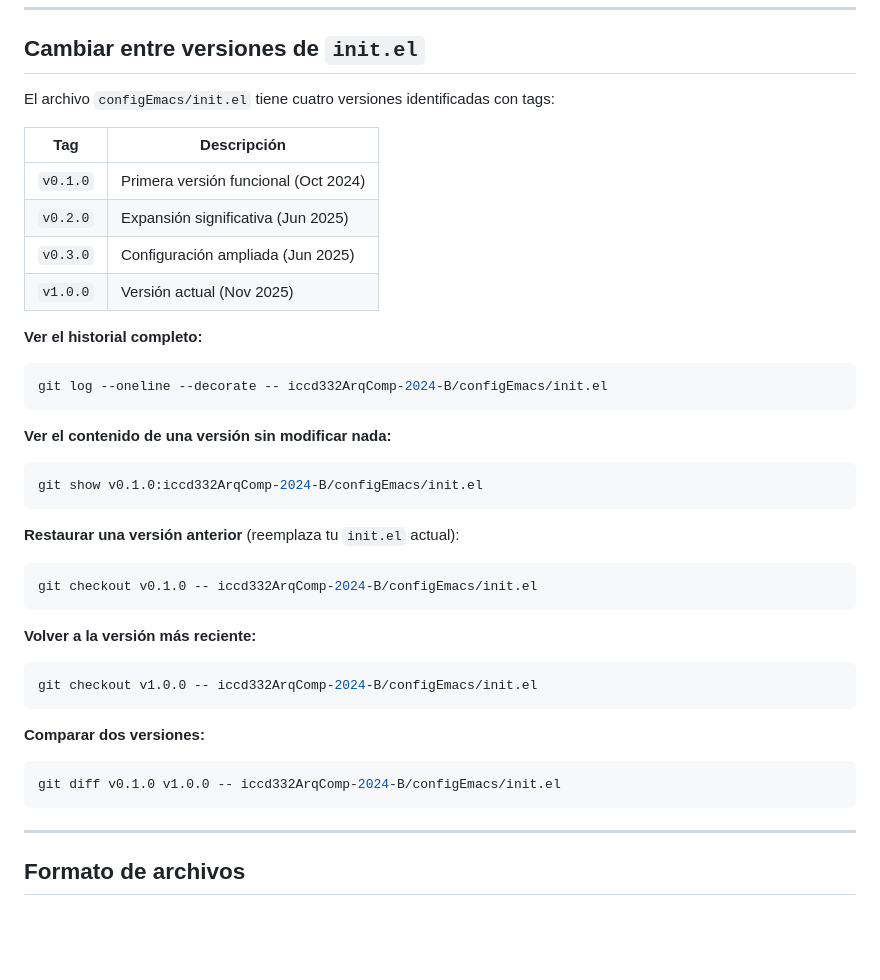
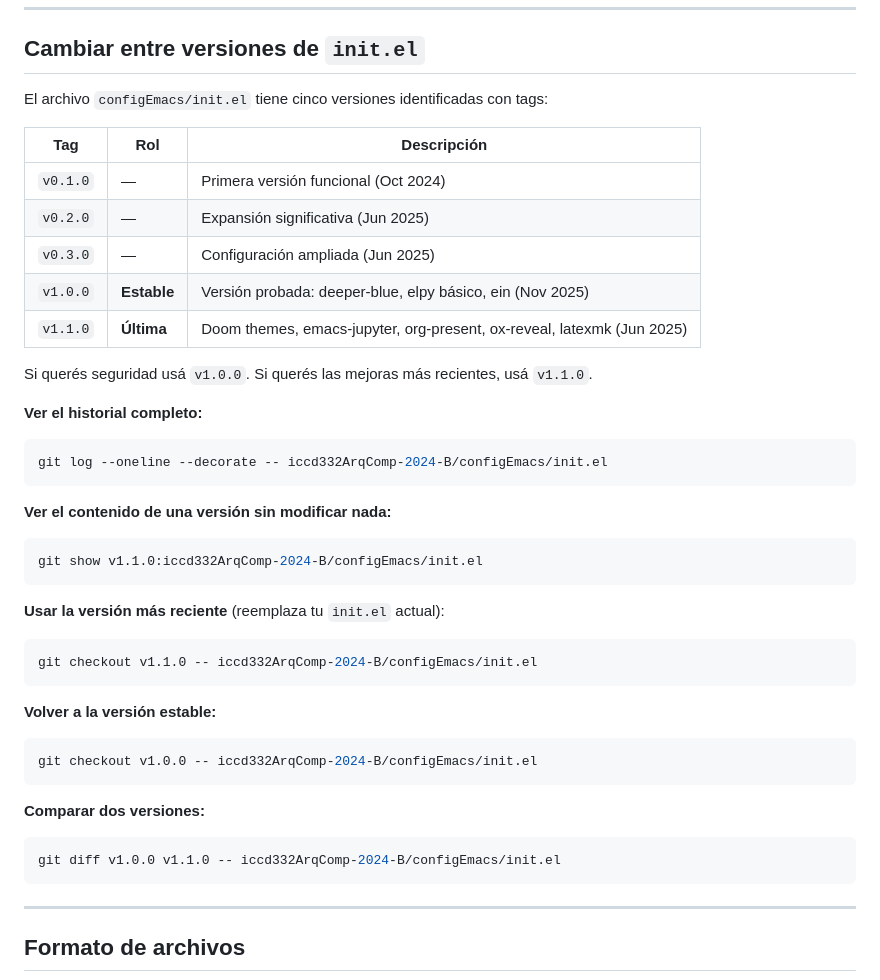
Before and after one commit to LeninGF/EPN-Lectures, a Markdown page: README.md, the part around the change. GitHub-like rendering; blank space fills up the shorter version.

Commit message:
docs: README — agregada v1.1.0, distincion estable/última

````diff
--- a/README.md
+++ b/README.md
@@ -126,14 +126,17 @@ con **git tags** para poder volver a cualquier versión anterior (ver sección s
 
 ## Cambiar entre versiones de `init.el`
 
-El archivo `configEmacs/init.el` tiene cuatro versiones identificadas con tags:
+El archivo `configEmacs/init.el` tiene cinco versiones identificadas con tags:
 
-| Tag | Descripción |
-|-----|-------------|
-| `v0.1.0` | Primera versión funcional (Oct 2024) |
-| `v0.2.0` | Expansión significativa (Jun 2025) |
-| `v0.3.0` | Configuración ampliada (Jun 2025) |
-| `v1.0.0` | Versión actual (Nov 2025) |
+| Tag | Rol | Descripción |
+|-----|-----|-------------|
+| `v0.1.0` | — | Primera versión funcional (Oct 2024) |
+| `v0.2.0` | — | Expansión significativa (Jun 2025) |
+| `v0.3.0` | — | Configuración ampliada (Jun 2025) |
+| `v1.0.0` | **Estable** | Versión probada: deeper-blue, elpy básico, ein (Nov 2025) |
+| `v1.1.0` | **Última** | Doom themes, emacs-jupyter, org-present, ox-reveal, latexmk (Jun 2025) |
+
+Si querés seguridad usá `v1.0.0`. Si querés las mejoras más recientes, usá `v1.1.0`.
 
 **Ver el historial completo:**
 ```bash
@@ -142,22 +145,22 @@ git log --oneline --decorate -- iccd332ArqComp-2024-B/configEmacs/init.el
 
 **Ver el contenido de una versión sin modificar nada:**
 ```bash
-git show v0.1.0:iccd332ArqComp-2024-B/configEmacs/init.el
+git show v1.1.0:iccd332ArqComp-2024-B/configEmacs/init.el
 ```
 
-**Restaurar una versión anterior** (reemplaza tu `init.el` actual):
+**Usar la versión más reciente** (reemplaza tu `init.el` actual):
 ```bash
-git checkout v0.1.0 -- iccd332ArqComp-2024-B/configEmacs/init.el
+git checkout v1.1.0 -- iccd332ArqComp-2024-B/configEmacs/init.el
 ```
 
-**Volver a la versión más reciente:**
+**Volver a la versión estable:**
 ```bash
 git checkout v1.0.0 -- iccd332ArqComp-2024-B/configEmacs/init.el
 ```
 
 **Comparar dos versiones:**
 ```bash
-git diff v0.1.0 v1.0.0 -- iccd332ArqComp-2024-B/configEmacs/init.el
+git diff v1.0.0 v1.1.0 -- iccd332ArqComp-2024-B/configEmacs/init.el
 ```
 
 ---
````
